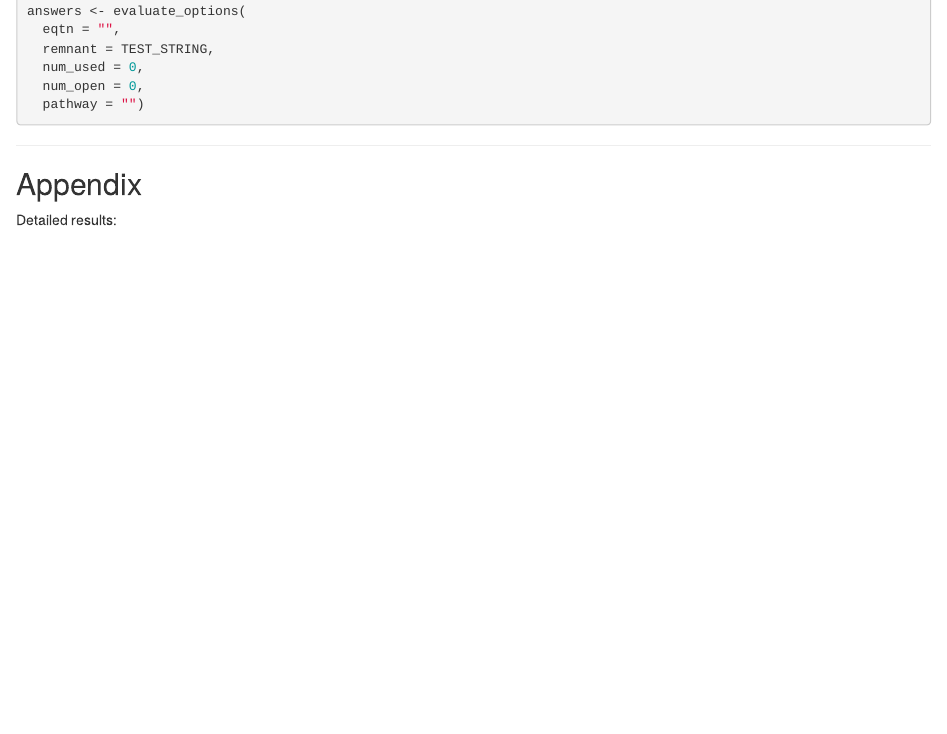
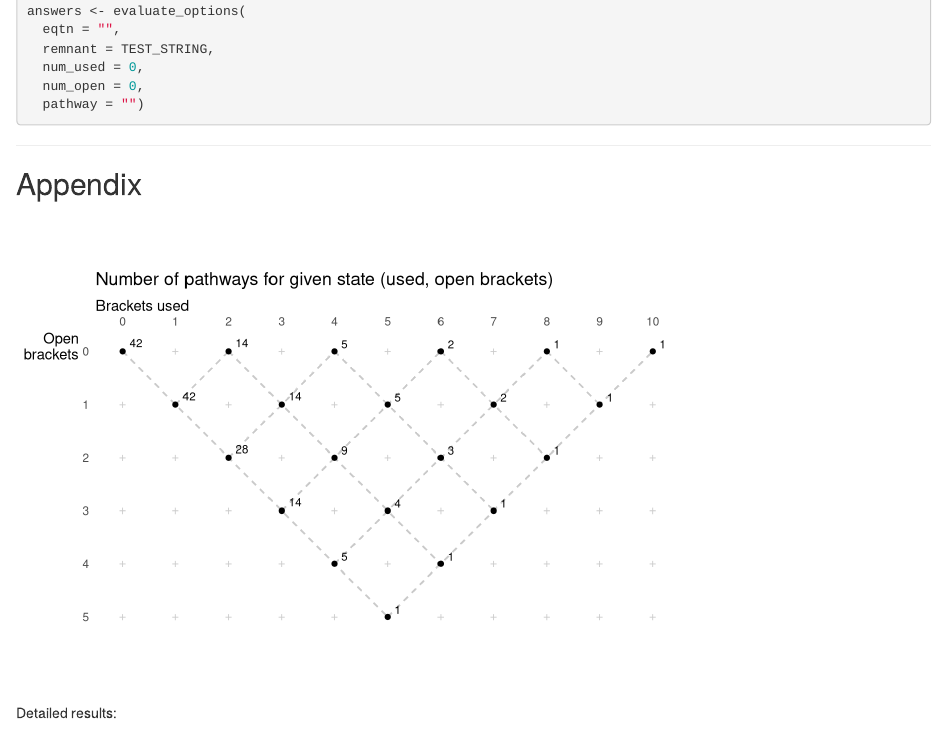
Before and after one commit to ravichandrasekaran/ravic_, an R Markdown document (content/post/2020-02-07-riddler-ambiguous-brackets.Rmd): the page in a window 1100 px wide, from 1750 px down. Rendered offline with R 4.5, knitr and Pandoc, with nearby package versions; code that draws random numbers runs with fixed seeds of ours.

Commit message:
Revise brackets to include diagram

````diff
--- a/content/post/2020-02-07-riddler-ambiguous-brackets.Rmd
+++ b/content/post/2020-02-07-riddler-ambiguous-brackets.Rmd
@@ -135,7 +135,46 @@ opening a new bracket or closing an existing bracket at each turn.
 
 ## Appendix
 
+```{r pathway_diagram, echo = FALSE}
+library(ggrepel)
+df <- crossing(num_used = seq(0, 10), num_open = seq(0, 5))
+qdf <- tibble(
+  num_used = c(0, 1, 2, 2, 3, 3, 4, 4, 4, 5, 5, 5, 6, 6, 6, 7, 7, 8, 8, 9, 10),
+  num_open = c(0, 1, 2, 0, 3, 1, 4, 2, 0, 5, 3, 1, 4, 2, 0, 3, 1, 2, 0, 1, 0),
+  paths = c(42, 42, 28, 14, 14, 14, 5, 9, 5, 1, 4, 5, 1, 3, 2, 1, 2, 1, 1, 1, 1)
+)
+
+df %>%
+  ggplot(aes(num_used, num_open)) +
+  scale_y_reverse(breaks = seq(0, 5), minor_breaks = NULL) +
+  scale_x_continuous(position = "top",
+                     breaks = seq(0, 10), minor_breaks = NULL) +
+  geom_segment(x = 0, y = 0, xend = 5, yend = -5, color = "grey80", alpha = .2, lty = 2) +
+  geom_segment(x = 2, y = 0, xend = 6, yend = -4, color = "grey80", alpha = .2, lty = 2) +
+  geom_segment(x = 4, y = 0, xend = 7, yend = -3, color = "grey80", alpha = .2, lty = 2) +
+  geom_segment(x = 6, y = 0, xend = 8, yend = -2, color = "grey80", alpha = .2, lty = 2) +
+  geom_segment(x = 8, y = 0, xend = 9, yend = -1, color = "grey80", alpha = .2, lty = 2) +
+  geom_segment(x = 1, y = -1, xend = 2, yend = 0, color = "grey80", alpha = .2, lty = 2) +
+  geom_segment(x = 2, y = -2, xend = 4, yend = 0, color = "grey80", alpha = .2, lty = 2) +
+  geom_segment(x = 3, y = -3, xend = 6, yend = 0, color = "grey80", alpha = .2, lty = 2) +
+  geom_segment(x = 4, y = -4, xend = 8, yend = 0, color = "grey80", alpha = .2, lty = 2) +
+  geom_segment(x = 5, y = -5, xend = 10, yend = 0, color = "grey80", alpha = .2, lty = 2) +
+  geom_point(color = "grey80", shape = '+', size = 3) +
+  labs(x = "Brackets used", y = "Open\nbrackets",
+       title = "Number of pathways for given state (used, open brackets)") +
+  theme_light() +
+  theme(panel.grid = element_blank(),
+        axis.ticks = element_blank(),
+        panel.border = element_blank(),
+        axis.title.x = element_text(hjust = 0, vjust = 1),
+        axis.title.y = element_text(angle = 0, vjust = 1, hjust = 1)) +
+  geom_point(data = qdf) +
+  geom_text_repel(data = qdf, aes(label = paths), nudge_x = .1, nudge_y = .1, size = 3) +
+  coord_fixed()
+```
+
 Detailed results:
+
 ```{r display_table, echo = FALSE}
 knitr::kable(answer_summary)
 ```
````
Also changed, not shown: content/post/2020-02-07-quilt-math.Rmd (added, +51 -0 lines), content/post/2020-02-07-quilt-math.html (added), content/post/2020-02-07-riddler-ambiguous-brackets.html.
